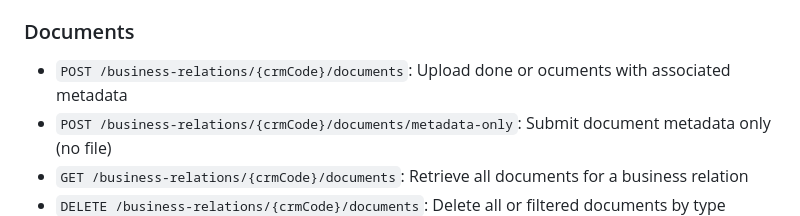
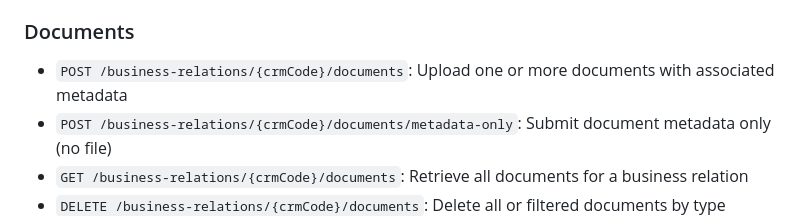
Before and after one commit to aptma/apentis-amlscorer-api, a Markdown page: README.md, the part around the change. Rendered like a GitHub page.

Commit message:
Fix document upload bullet wording

```diff
--- a/README.md
+++ b/README.md
@@ -31,7 +31,7 @@ The interactive API documentation is available here:
 - `GET /business-relations/{crmCode}`: Retrieve a business relation by its crmCode
 
 ### Documents
-- `POST /business-relations/{crmCode}/documents`: Upload done or ocuments with associated metadata
+- `POST /business-relations/{crmCode}/documents`: Upload one or more documents with associated metadata
 - `POST /business-relations/{crmCode}/documents/metadata-only`: Submit document metadata only (no file)
 - `GET /business-relations/{crmCode}/documents`: Retrieve all documents for a business relation
 - `DELETE /business-relations/{crmCode}/documents`: Delete all or filtered documents by type
```
